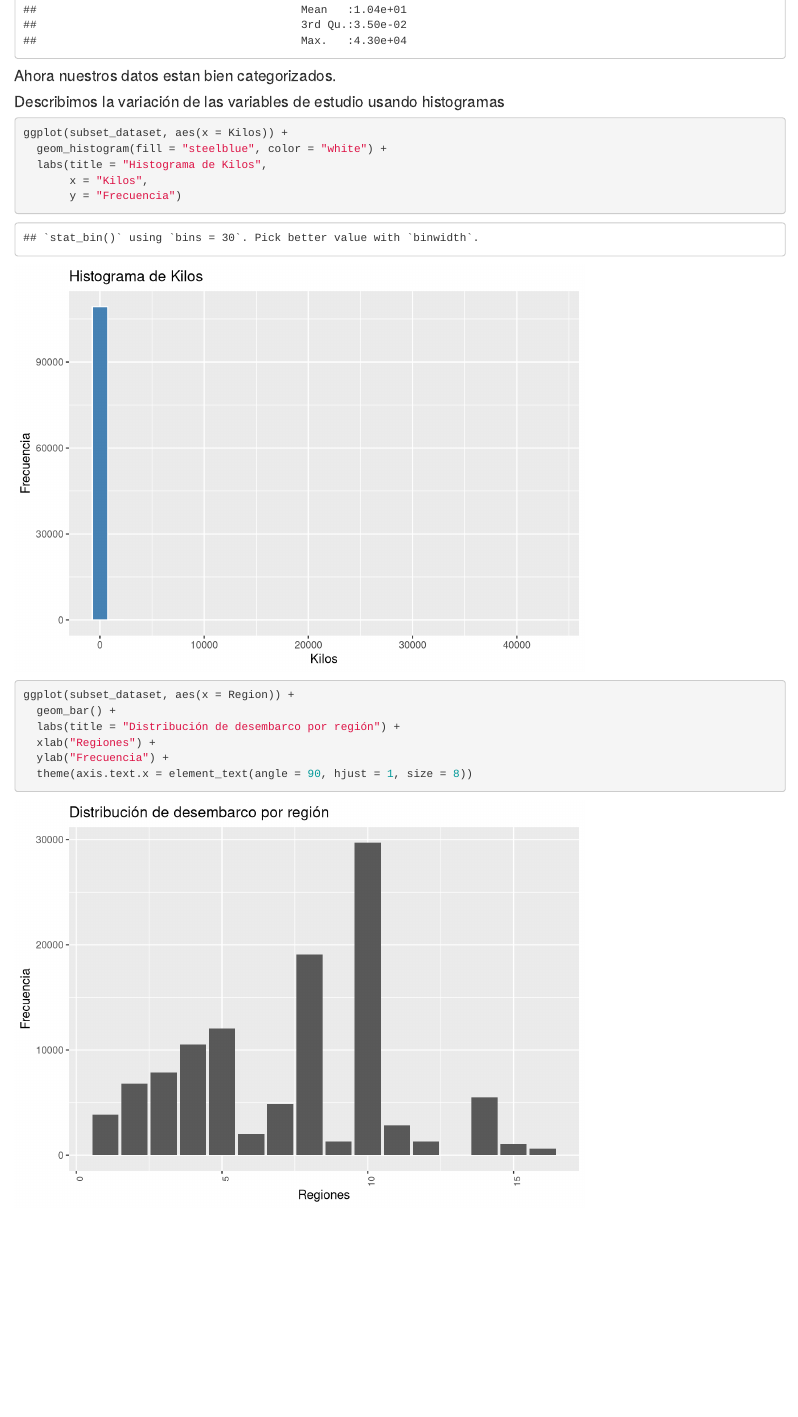
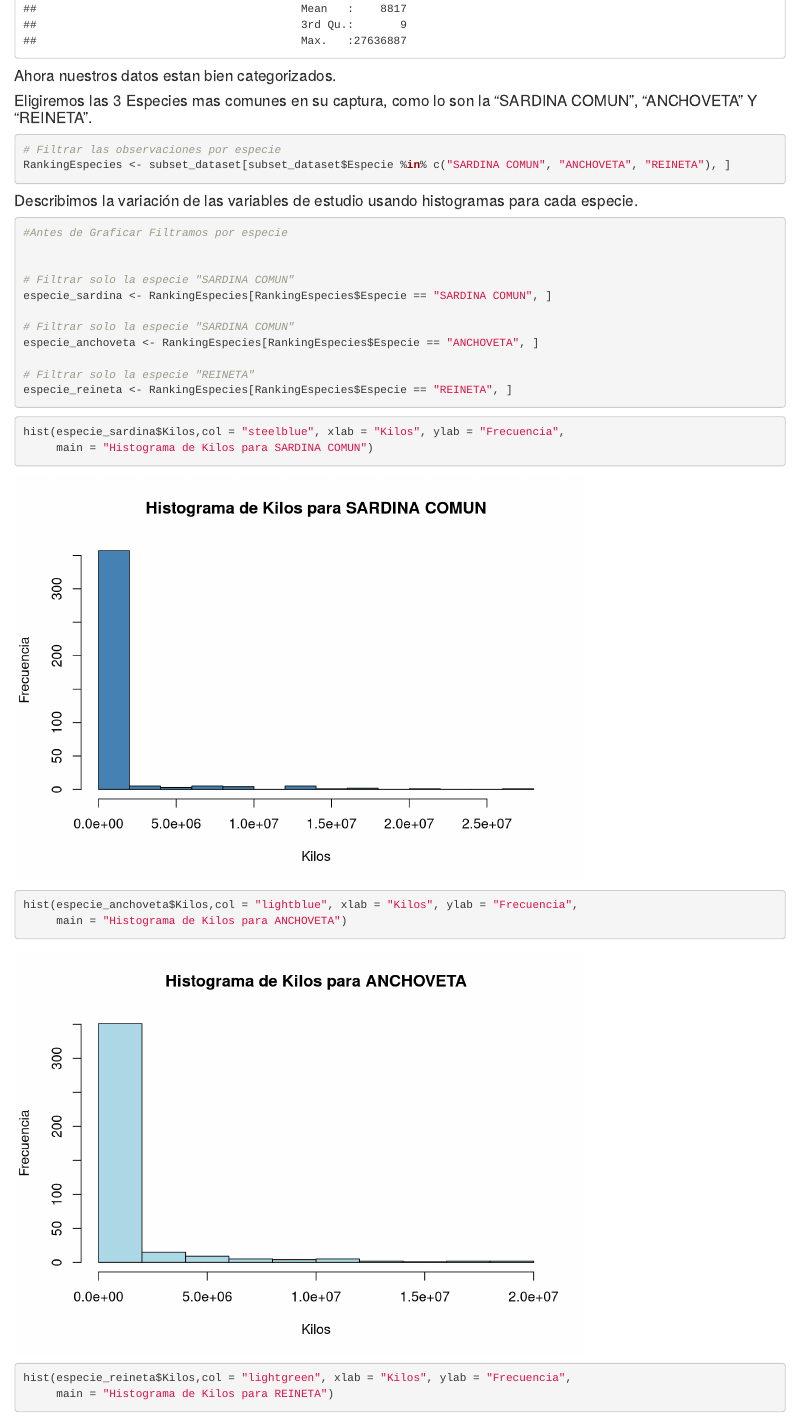
Before and after one commit to Jscarrascoa/Tarea_Diplomado, an R Markdown document (Tarea_Diplomado.Rmd): the page in a window 1100 px wide, from 2670 px down before the commit and from 2410 px down after it, so that both start at the same text. Rendered offline with R 4.5, knitr and Pandoc, with nearby package versions.

Commit message:
Graficos de Histogramas Ok

````diff
--- a/Tarea_Diplomado.Rmd
+++ b/Tarea_Diplomado.Rmd
@@ -12,6 +12,8 @@ library(readr)
 library(ggplot2)
 library(dplyr)
 library(tidyr)
+library(readxl)
+library(gridExtra)
 knitr::opts_chunk$set(echo = TRUE)
 ```
 
@@ -46,7 +48,7 @@ h5 {
 [Link de la base de datos](https://datos.gob.cl/dataset/desembarque-artesanal-2019-preliminar "URL")
 
 ```{r cargar, echo=TRUE}
-dataset <- read_csv("Desembarque por caleta y recurso.csv")
+dataset <- read_xlsx("Desembarque por caleta y recurso.xlsx")
 
 ```
 
@@ -62,7 +64,7 @@ head(dataset)
 
 ```{r gather}
 dataset2 <- gather(data = dataset, key = "Meses", value = "Kilos", 6:17)
-dataset2 <- select(dataset2, -TOTAL) #Eliminamos el total
+dataset2 <- select(dataset2, -Total) #Eliminamos el total
 head(dataset2)
 ```
 
@@ -95,16 +97,49 @@ summary(subset_dataset)
 ```
 #### Ahora nuestros datos estan bien categorizados.
 
+#### Eligiremos las 3 Especies mas comunes en su captura, como lo son la "SARDINA COMUN", "ANCHOVETA" Y "REINETA".
 
-#### Describimos la variación de las variables de estudio usando histogramas
+```{r Especies, echo=TRUE}
+# Filtrar las observaciones por especie
+RankingEspecies <- subset_dataset[subset_dataset$Especie %in% c("SARDINA COMUN", "ANCHOVETA", "REINETA"), ]
+```
 
-```{r histograma, include = TRUE}
-ggplot(subset_dataset, aes(x = Kilos)) +
-  geom_histogram(fill = "steelblue", color = "white") +
-  labs(title = "Histograma de Kilos",
-       x = "Kilos",
-       y = "Frecuencia")
+#### Describimos la variación de las variables de estudio usando histogramas para cada especie.
+
+
+```{r Especiessardina, echo=TRUE}
+#Antes de Graficar Filtramos por especie
+
+
+# Filtrar solo la especie "SARDINA COMUN"
+especie_sardina <- RankingEspecies[RankingEspecies$Especie == "SARDINA COMUN", ]
+
+# Filtrar solo la especie "SARDINA COMUN"
+especie_anchoveta <- RankingEspecies[RankingEspecies$Especie == "ANCHOVETA", ]
+
+# Filtrar solo la especie "REINETA"
+especie_reineta <- RankingEspecies[RankingEspecies$Especie == "REINETA", ]
+
 ```
+
+
+```{r Especies_graficos, echo=TRUE}
+
+hist(especie_sardina$Kilos,col = "steelblue", xlab = "Kilos", ylab = "Frecuencia",
+     main = "Histograma de Kilos para SARDINA COMUN")
+
+hist(especie_anchoveta$Kilos,col = "lightblue", xlab = "Kilos", ylab = "Frecuencia",
+     main = "Histograma de Kilos para ANCHOVETA")
+
+hist(especie_reineta$Kilos,col = "lightgreen", xlab = "Kilos", ylab = "Frecuencia",
+     main = "Histograma de Kilos para REINETA")
+
+```
+
+
+
+
+
 
 
 ```{r barras, include = TRUE}
````
Also changed, not shown: Desembarque por caleta y recurso.xlsx (added), Tarea_Diplomado.html.
